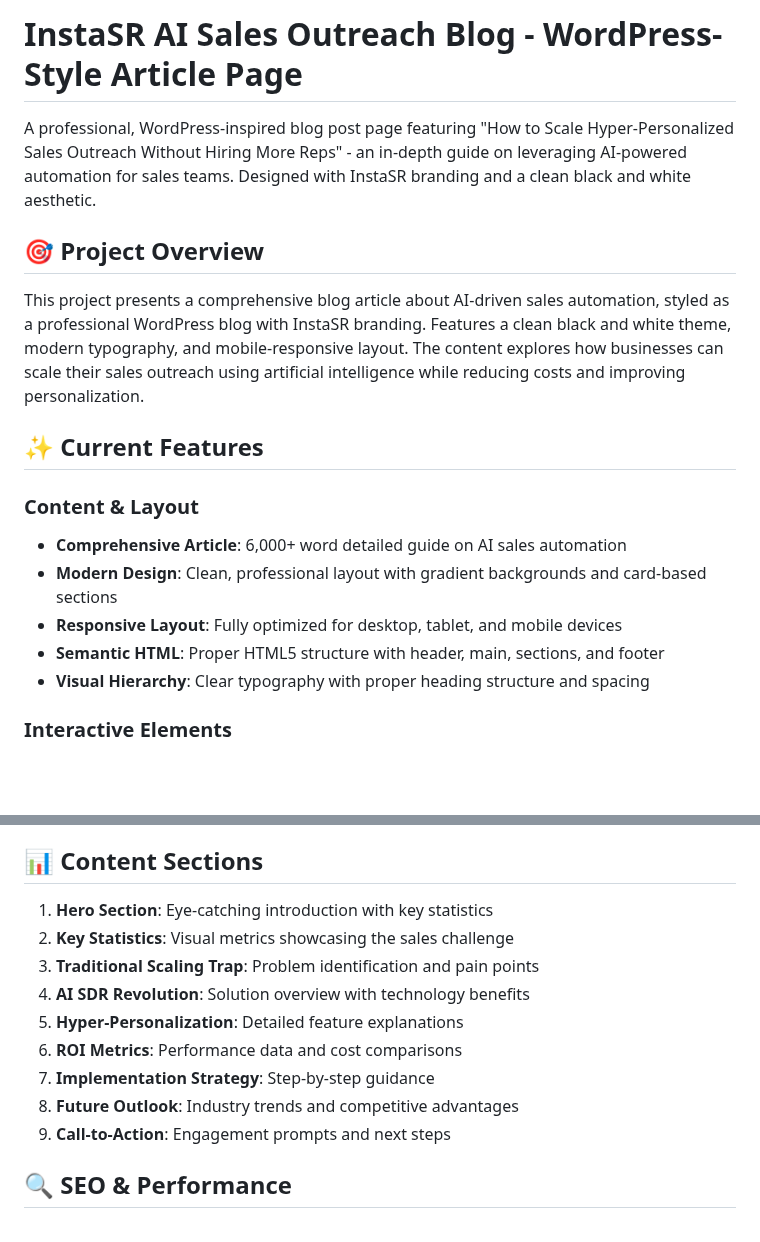
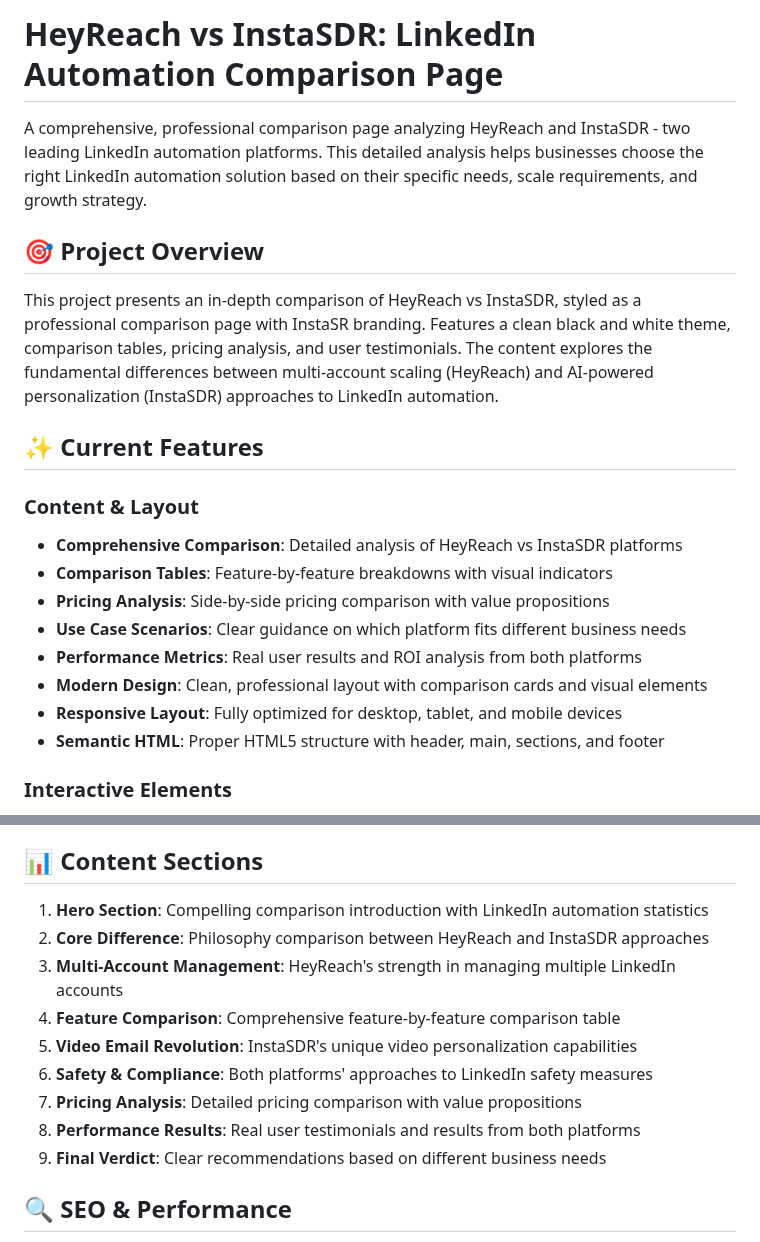
Before and after one commit to Incrementors/instasdrblog, a Markdown page: code_sandbox_light_44c1ea6e_1756936039/README.md, 2 parts joined by grey strips. Rendered like a GitHub page; blank space fills up the shorter version.

Commit message:
Update README to reflect HeyReach vs InstaSDR comparison page
- Changed project title and description to reflect comparison nature
- Updated content sections to match new comparison structure
- Modified feature list to highlight comparison elements
- Maintained technical specifications and project structure

```diff
--- a/code_sandbox_light_44c1ea6e_1756936039/README.md
+++ b/code_sandbox_light_44c1ea6e_1756936039/README.md
@@ -1,19 +1,22 @@
-# InstaSR AI Sales Outreach Blog - WordPress-Style Article Page
+# HeyReach vs InstaSDR: LinkedIn Automation Comparison Page
 
-A professional, WordPress-inspired blog post page featuring "How to Scale Hyper-Personalized Sales Outreach Without Hiring More Reps" - an in-depth guide on leveraging AI-powered automation for sales teams. Designed with InstaSR branding and a clean black and white aesthetic.
+A comprehensive, professional comparison page analyzing HeyReach and InstaSDR - two leading LinkedIn automation platforms. This detailed analysis helps businesses choose the right LinkedIn automation solution based on their specific needs, scale requirements, and growth strategy.
 
 ## 🎯 Project Overview
 
-This project presents a comprehensive blog article about AI-driven sales automation, styled as a professional WordPress blog with InstaSR branding. Features a clean black and white theme, modern typography, and mobile-responsive layout. The content explores how businesses can scale their sales outreach using artificial intelligence while reducing costs and improving personalization.
+This project presents an in-depth comparison of HeyReach vs InstaSDR, styled as a professional comparison page with InstaSR branding. Features a clean black and white theme, comparison tables, pricing analysis, and user testimonials. The content explores the fundamental differences between multi-account scaling (HeyReach) and AI-powered personalization (InstaSDR) approaches to LinkedIn automation.
 
 ## ✨ Current Features
 
 ### Content & Layout
-- **Comprehensive Article**: 6,000+ word detailed guide on AI sales automation
-- **Modern Design**: Clean, professional layout with gradient backgrounds and card-based sections
+- **Comprehensive Comparison**: Detailed analysis of HeyReach vs InstaSDR platforms
+- **Comparison Tables**: Feature-by-feature breakdowns with visual indicators
+- **Pricing Analysis**: Side-by-side pricing comparison with value propositions
+- **Use Case Scenarios**: Clear guidance on which platform fits different business needs
+- **Performance Metrics**: Real user results and ROI analysis from both platforms
+- **Modern Design**: Clean, professional layout with comparison cards and visual elements
 - **Responsive Layout**: Fully optimized for desktop, tablet, and mobile devices
 - **Semantic HTML**: Proper HTML5 structure with header, main, sections, and footer
-- **Visual Hierarchy**: Clear typography with proper heading structure and spacing
 
 ### Interactive Elements
 - **Smooth Scrolling Navigation**: Animated scrolling between sections
@@ -94,15 +97,15 @@ The website is fully responsive with breakpoints for:
 
 ## 📊 Content Sections
 
-1. **Hero Section**: Eye-catching introduction with key statistics
-2. **Key Statistics**: Visual metrics showcasing the sales challenge
-3. **Traditional Scaling Trap**: Problem identification and pain points
-4. **AI SDR Revolution**: Solution overview with technology benefits
-5. **Hyper-Personalization**: Detailed feature explanations
-6. **ROI Metrics**: Performance data and cost comparisons
-7. **Implementation Strategy**: Step-by-step guidance
-8. **Future Outlook**: Industry trends and competitive advantages
-9. **Call-to-Action**: Engagement prompts and next steps
+1. **Hero Section**: Compelling comparison introduction with LinkedIn automation statistics
+2. **Core Difference**: Philosophy comparison between HeyReach and InstaSDR approaches
+3. **Multi-Account Management**: HeyReach's strength in managing multiple LinkedIn accounts
+4. **Feature Comparison**: Comprehensive feature-by-feature comparison table
+5. **Video Email Revolution**: InstaSDR's unique video personalization capabilities
+6. **Safety & Compliance**: Both platforms' approaches to LinkedIn safety measures
+7. **Pricing Analysis**: Detailed pricing comparison with value propositions
+8. **Performance Results**: Real user testimonials and results from both platforms
+9. **Final Verdict**: Clear recommendations based on different business needs
 
 ## 🔍 SEO & Performance
 
```
